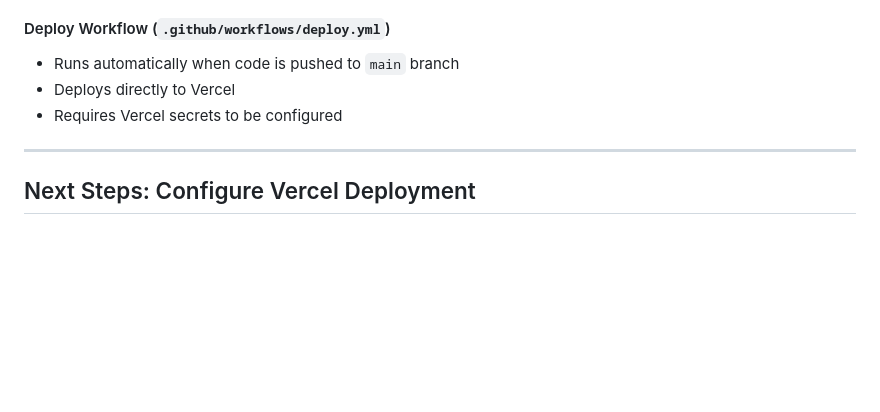
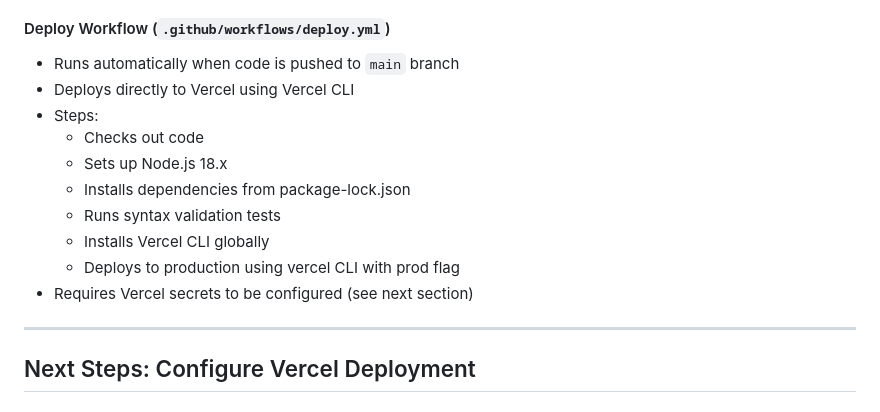
Before and after one commit to ellin72/Elquote, a Markdown page: GITHUB_ACTIONS_SETUP.md, the part around the change. Drawn GitHub-style; blank space fills up the shorter version.

Commit message:
Update documentation for Vercel CLI deployment

```diff
--- a/GITHUB_ACTIONS_SETUP.md
+++ b/GITHUB_ACTIONS_SETUP.md
@@ -26,8 +26,15 @@
 
 #### Deploy Workflow (`.github/workflows/deploy.yml`)
 - Runs automatically when code is pushed to `main` branch
-- Deploys directly to Vercel
-- Requires Vercel secrets to be configured
+- Deploys directly to Vercel using Vercel CLI
+- Steps:
+  - Checks out code
+  - Sets up Node.js 18.x
+  - Installs dependencies from package-lock.json
+  - Runs syntax validation tests
+  - Installs Vercel CLI globally
+  - Deploys to production using vercel CLI with prod flag
+- Requires Vercel secrets to be configured (see next section)
 
 ---
 
```
